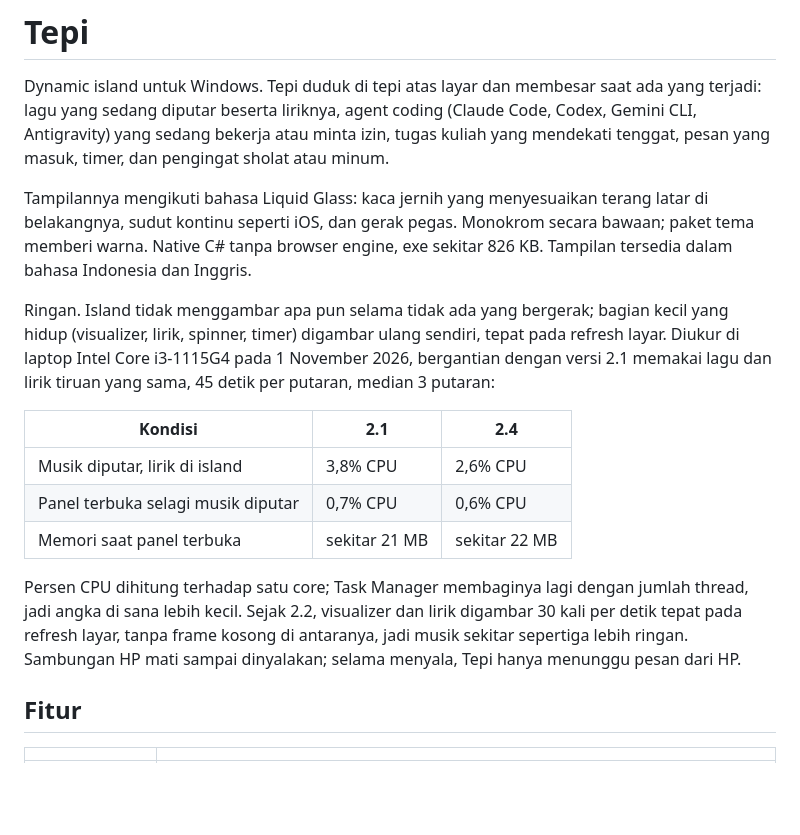
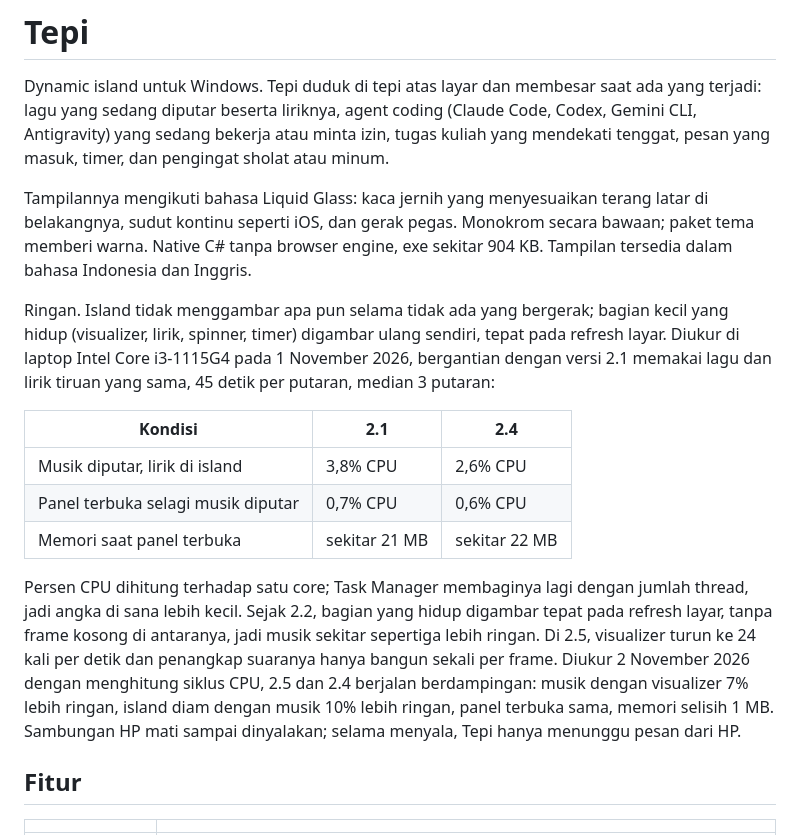
Before and after one commit to odlaver/tepi, a Markdown page: README.md, the part around the change. Rendered like a GitHub page; blank space fills up the shorter version.

Commit message:
README: performa dan ukuran exe 2.5

```diff
--- a/README.md
+++ b/README.md
@@ -2,7 +2,7 @@
 
 Dynamic island untuk Windows. Tepi duduk di tepi atas layar dan membesar saat ada yang terjadi: lagu yang sedang diputar beserta liriknya, agent coding (Claude Code, Codex, Gemini CLI, Antigravity) yang sedang bekerja atau minta izin, tugas kuliah yang mendekati tenggat, pesan yang masuk, timer, dan pengingat sholat atau minum.
 
-Tampilannya mengikuti bahasa Liquid Glass: kaca jernih yang menyesuaikan terang latar di belakangnya, sudut kontinu seperti iOS, dan gerak pegas. Monokrom secara bawaan; paket tema memberi warna. Native C# tanpa browser engine, exe sekitar 826 KB. Tampilan tersedia dalam bahasa Indonesia dan Inggris.
+Tampilannya mengikuti bahasa Liquid Glass: kaca jernih yang menyesuaikan terang latar di belakangnya, sudut kontinu seperti iOS, dan gerak pegas. Monokrom secara bawaan; paket tema memberi warna. Native C# tanpa browser engine, exe sekitar 904 KB. Tampilan tersedia dalam bahasa Indonesia dan Inggris.
 
 Ringan. Island tidak menggambar apa pun selama tidak ada yang bergerak; bagian kecil yang hidup (visualizer, lirik, spinner, timer) digambar ulang sendiri, tepat pada refresh layar. Diukur di laptop Intel Core i3-1115G4 pada 1 November 2026, bergantian dengan versi 2.1 memakai lagu dan lirik tiruan yang sama, 45 detik per putaran, median 3 putaran:
 
@@ -12,7 +12,7 @@ Ringan. Island tidak menggambar apa pun selama tidak ada yang bergerak; bagian k
 | Panel terbuka selagi musik diputar | 0,7% CPU | 0,6% CPU |
 | Memori saat panel terbuka | sekitar 21 MB | sekitar 22 MB |
 
-Persen CPU dihitung terhadap satu core; Task Manager membaginya lagi dengan jumlah thread, jadi angka di sana lebih kecil. Sejak 2.2, visualizer dan lirik digambar 30 kali per detik tepat pada refresh layar, tanpa frame kosong di antaranya, jadi musik sekitar sepertiga lebih ringan. Sambungan HP mati sampai dinyalakan; selama menyala, Tepi hanya menunggu pesan dari HP.
+Persen CPU dihitung terhadap satu core; Task Manager membaginya lagi dengan jumlah thread, jadi angka di sana lebih kecil. Sejak 2.2, bagian yang hidup digambar tepat pada refresh layar, tanpa frame kosong di antaranya, jadi musik sekitar sepertiga lebih ringan. Di 2.5, visualizer turun ke 24 kali per detik dan penangkap suaranya hanya bangun sekali per frame. Diukur 2 November 2026 dengan menghitung siklus CPU, 2.5 dan 2.4 berjalan berdampingan: musik dengan visualizer 7% lebih ringan, island diam dengan musik 10% lebih ringan, panel terbuka sama, memori selisih 1 MB. Sambungan HP mati sampai dinyalakan; selama menyala, Tepi hanya menunggu pesan dari HP.
 
 ## Fitur
 
```
